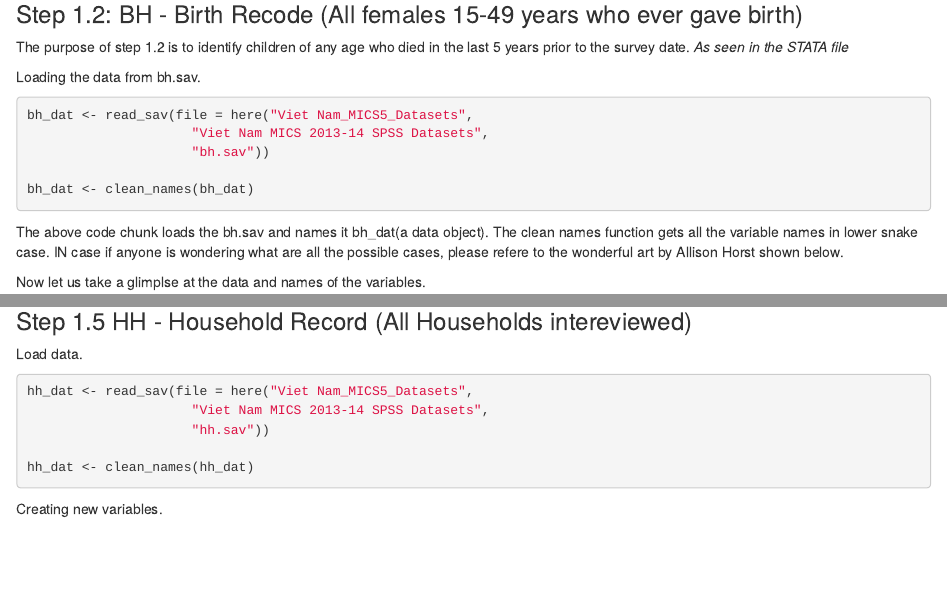
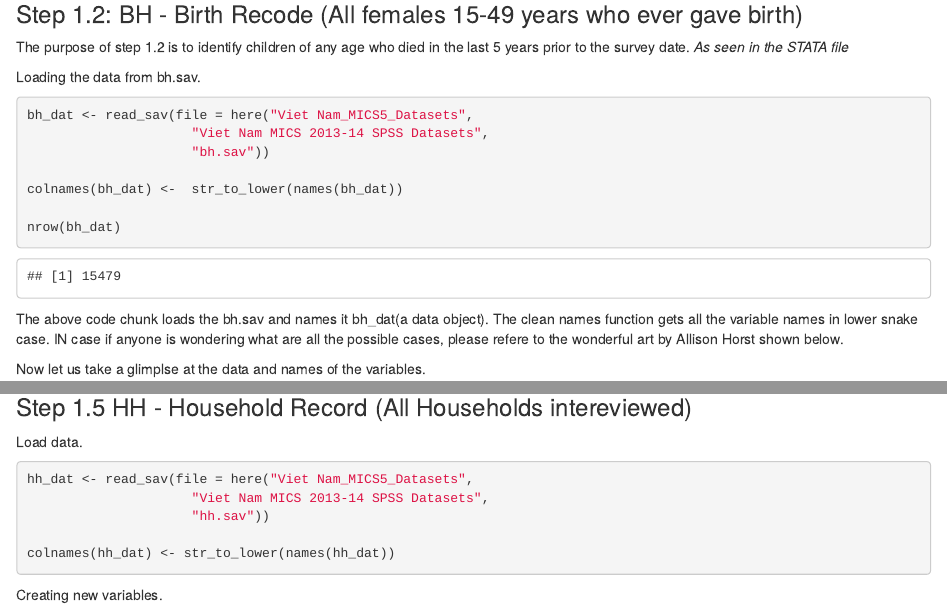
Before and after one commit to AyushBipinPatel/Vietnam-MICS-MPI-to-R, an R Markdown document (R Scripts and RMD/Vietnam MICS2031_14.Rmd): the page in a window 1100 px wide, from 1610 px down, and a second part further down, joined at a grey line. Rendered offline with R 4.5, knitr and Pandoc, with nearby package versions; drawn as R Markdown's standard HTML page in place of the format the file asks for; some code elsewhere in the file could not run offline; long lines of code are wrapped; column names are cleaned by a stand-in for the janitor package.

Commit message:
correct load bh.sav

````diff
--- a/R Scripts and RMD/Vietnam MICS2031_14.Rmd
+++ b/R Scripts and RMD/Vietnam MICS2031_14.Rmd
@@ -62,7 +62,10 @@ bh_dat <- read_sav(file = here("Viet Nam_MICS5_Datasets",
                      "Viet Nam MICS 2013-14 SPSS Datasets",
                      "bh.sav"))
 
-bh_dat <- clean_names(bh_dat)
+colnames(bh_dat) <-  str_to_lower(names(bh_dat))
+
+nrow(bh_dat)
+
 ```
 
 The above code chunk loads the bh.sav and names it bh_dat(a data object). The clean names function gets all the variable names in lower snake case. IN case if anyone is wondering what are all the possible cases, please refere to the wonderful art by Allison Horst shown below.
@@ -299,7 +302,7 @@ hh_dat <- read_sav(file = here("Viet Nam_MICS5_Datasets",
                      "Viet Nam MICS 2013-14 SPSS Datasets",
                      "hh.sav"))
 
-hh_dat <- clean_names(hh_dat)
+colnames(hh_dat) <- str_to_lower(names(hh_dat))
 ```
 
 Creating new variables.
````
Also changed, not shown: R Scripts and RMD/Vietnam MICS2031_14.Rmd (4 more changed lines), 1 other file.
